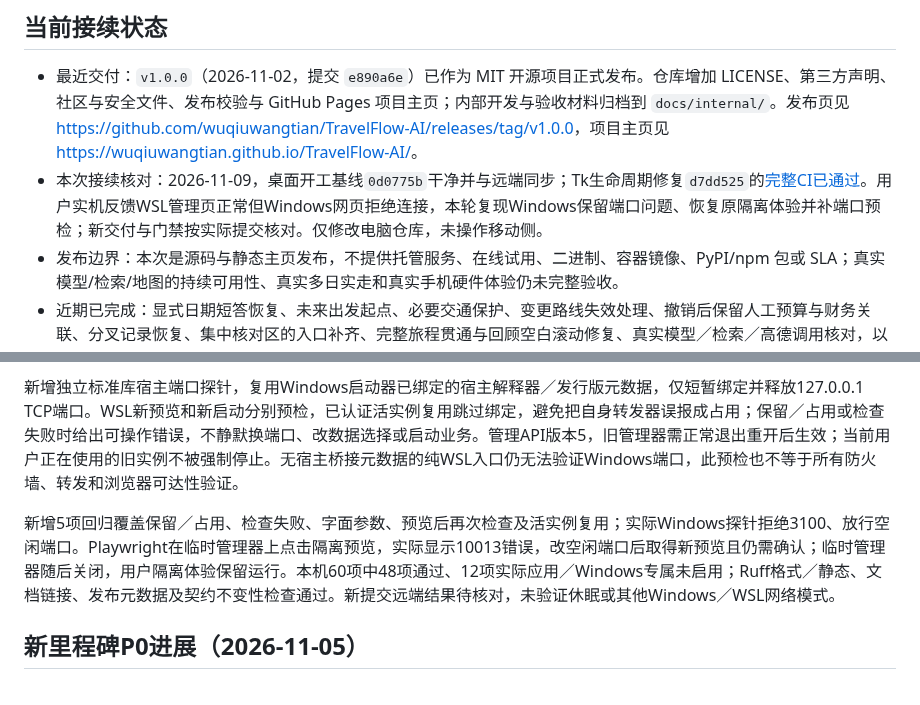
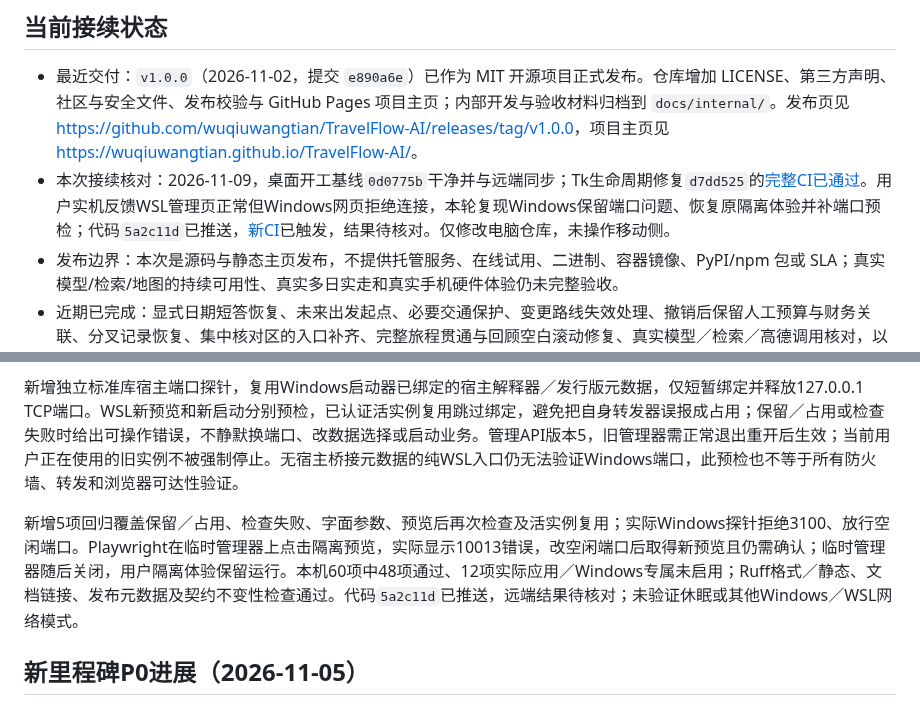
Before and after one commit to wuqiuwangtian/TravelFlow-AI, a Markdown page: docs/internal/PROJECT_STATUS.md, 2 parts joined by grey strips. Drawn GitHub-style.

Commit message:
docs: record Windows port exclusion reproduction and restored QA address [skip ci]

```diff
--- a/docs/internal/PROJECT_STATUS.md
+++ b/docs/internal/PROJECT_STATUS.md
@@ -7,7 +7,7 @@
 ## 当前接续状态
 
 - 最近交付：`v1.0.0`（2026-11-02，提交 `e890a6e`）已作为 MIT 开源项目正式发布。仓库增加 LICENSE、第三方声明、社区与安全文件、发布校验与 GitHub Pages 项目主页；内部开发与验收材料归档到 `docs/internal/`。发布页见 <https://github.com/wuqiuwangtian/TravelFlow-AI/releases/tag/v1.0.0>，项目主页见 <https://wuqiuwangtian.github.io/TravelFlow-AI/>。
-- 本次接续核对：2026-11-09，桌面开工基线`0d0775b`干净并与远端同步；Tk生命周期修复`d7dd525`的[完整CI已通过](https://github.com/wuqiuwangtian/TravelFlow-AI/actions/runs/42585978786)。用户实机反馈WSL管理页正常但Windows网页拒绝连接，本轮复现Windows保留端口问题、恢复原隔离体验并补端口预检；新交付与门禁按实际提交核对。仅修改电脑仓库，未操作移动侧。
+- 本次接续核对：2026-11-09，桌面开工基线`0d0775b`干净并与远端同步；Tk生命周期修复`d7dd525`的[完整CI已通过](https://github.com/wuqiuwangtian/TravelFlow-AI/actions/runs/42585978786)。用户实机反馈WSL管理页正常但Windows网页拒绝连接，本轮复现Windows保留端口问题、恢复原隔离体验并补端口预检；代码`5a2c11d`已推送，[新CI](https://github.com/wuqiuwangtian/TravelFlow-AI/actions/runs/42589185309)已触发，结果待核对。仅修改电脑仓库，未操作移动侧。
 - 发布边界：本次是源码与静态主页发布，不提供托管服务、在线试用、二进制、容器镜像、PyPI/npm 包或 SLA；真实模型/检索/地图的持续可用性、真实多日实走和真实手机硬件体验仍未完整验收。
 - 近期已完成：显式日期短答恢复、未来出发起点、必要交通保护、变更路线失效处理、撤销后保留人工预算与财务关联、分叉记录恢复、集中核对区的入口补齐、完整旅程贯通与回顾空白滚动修复、真实模型／检索／高德调用核对，以及 v1.0.0 开源发布。细节和各阶段边界见[主流程记录](./ordinary-flow.md)，不要求接手者重做这些阶段。
 - 当前终端启停、双端独立运行及数据互通愿景尚未达成；用户随后要求暂缓性能调查，优先面向开源用户的系统兼容性，不以个人机型为边界。下一里程碑改为整体解决这些问题，原验证、安全与可靠性工作并入新计划；已确定个人Android＋Windows／WSL本地独立运行、直接同步，无常驻应用服务器，云存储后续考虑；具体框架与连接工具待原型评审。发布后需关注 Issues、安全报告与依赖更新，不承诺响应时限。
@@ -78,7 +78,7 @@ Windows统一入口可为当前WSL管理器提供系统文件选择能力，回
 
 新增独立标准库宿主端口探针，复用Windows启动器已绑定的宿主解释器／发行版元数据，仅短暂绑定并释放127.0.0.1 TCP端口。WSL新预览和新启动分别预检，已认证活实例复用跳过绑定，避免把自身转发器误报成占用；保留／占用或检查失败时给出可操作错误，不静默换端口、改数据选择或启动业务。管理API版本5，旧管理器需正常退出重开后生效；当前用户正在使用的旧实例不被强制停止。无宿主桥接元数据的纯WSL入口仍无法验证Windows端口，此预检也不等于所有防火墙、转发和浏览器可达性验证。
 
-新增5项回归覆盖保留／占用、检查失败、字面参数、预览后再次检查及活实例复用；实际Windows探针拒绝3100、放行空闲端口。Playwright在临时管理器上点击隔离预览，实际显示10013错误，改空闲端口后取得新预览且仍需确认；临时管理器随后关闭，用户隔离体验保留运行。本机60项中48项通过、12项实际应用／Windows专属未启用；Ruff格式／静态、文档链接、发布元数据及契约不变性检查通过。新提交远端结果待核对，未验证休眠或其他Windows／WSL网络模式。
+新增5项回归覆盖保留／占用、检查失败、字面参数、预览后再次检查及活实例复用；实际Windows探针拒绝3100、放行空闲端口。Playwright在临时管理器上点击隔离预览，实际显示10013错误，改空闲端口后取得新预览且仍需确认；临时管理器随后关闭，用户隔离体验保留运行。本机60项中48项通过、12项实际应用／Windows专属未启用；Ruff格式／静态、文档链接、发布元数据及契约不变性检查通过。代码`5a2c11d`已推送，远端结果待核对；未验证休眠或其他Windows／WSL网络模式。
 
 ## 新里程碑P0进展（2026-11-05）
 
```
